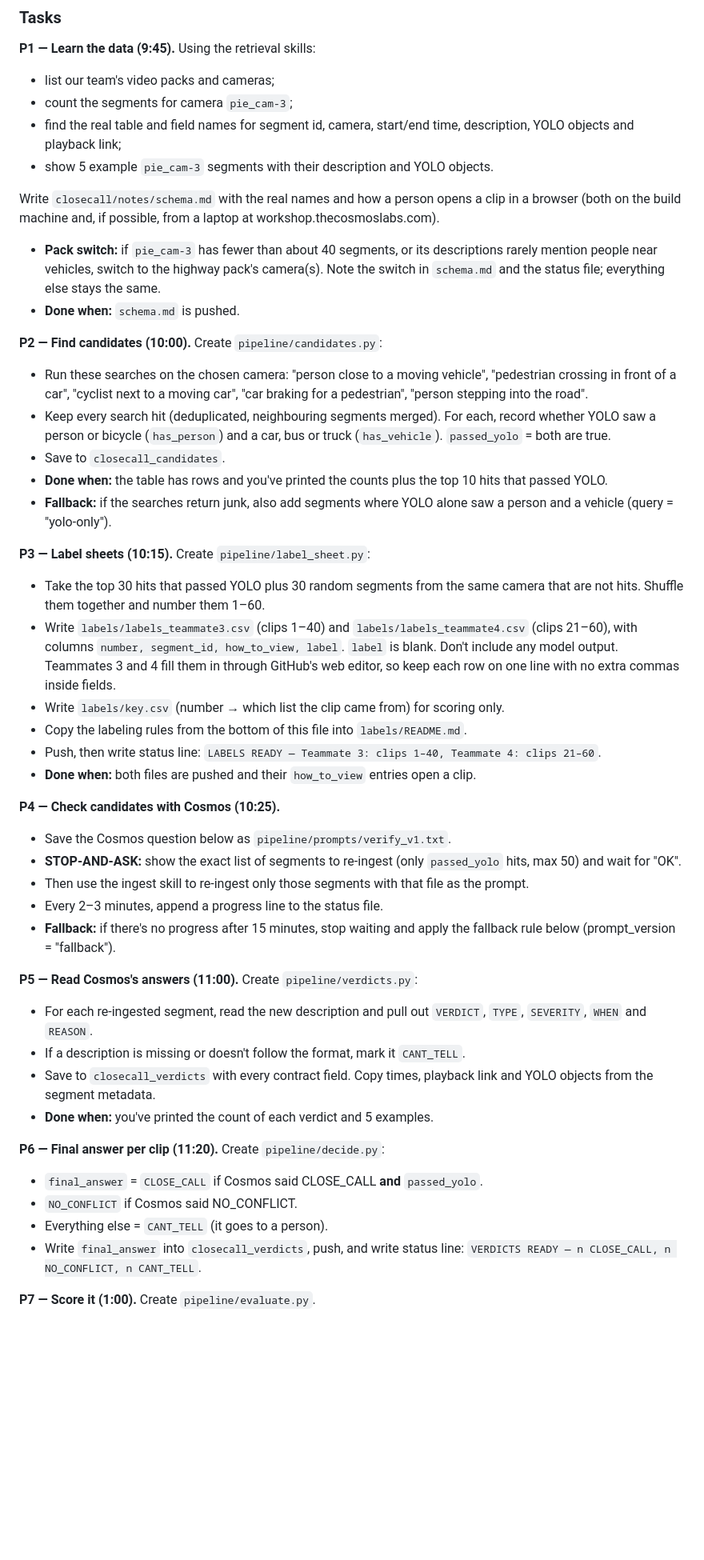
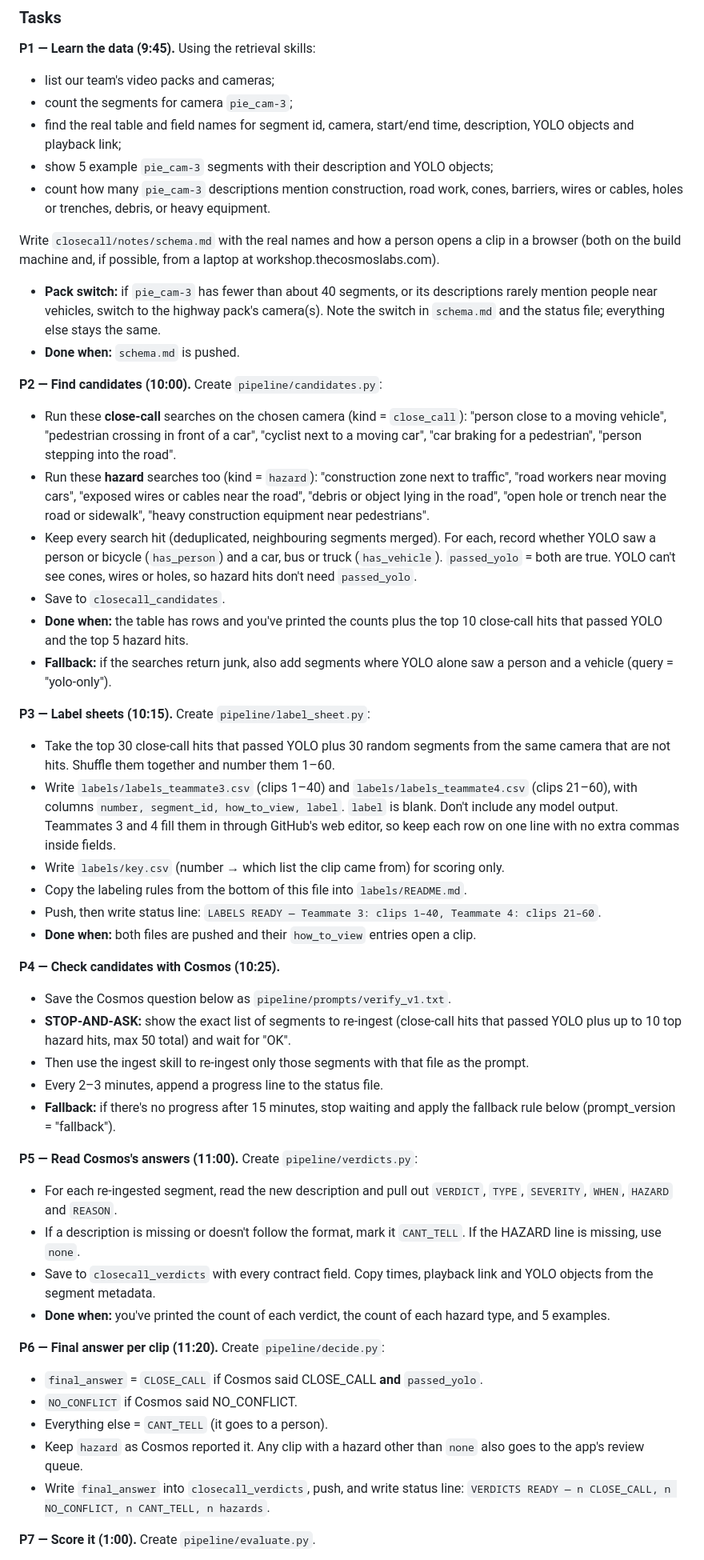
Before and after one commit to Sebilopez1/closecall, a Markdown page: agents/TEAMMATE1.md, the part around one of its changes. Shown at 80% size. Rendered like a GitHub page; blank space fills up the shorter version.

Commit message:
Enhance mission description and database schema
Updated mission details to include hazard identification and refined database schema.

```diff
--- a/agents/TEAMMATE1.md
+++ b/agents/TEAMMATE1.md
@@ -92,21 +92,23 @@ CloseCall finds **near misses between people (pedestrians or cyclists) and movin
 - list our team's video packs and cameras;
 - count the segments for camera `pie_cam-3`;
 - find the real table and field names for segment id, camera, start/end time, description, YOLO objects and playback link;
-- show 5 example `pie_cam-3` segments with their description and YOLO objects.
+- show 5 example `pie_cam-3` segments with their description and YOLO objects;
+- count how many `pie_cam-3` descriptions mention construction, road work, cones, barriers, wires or cables, holes or trenches, debris, or heavy equipment.
 
 Write `closecall/notes/schema.md` with the real names and how a person opens a clip in a browser (both on the build machine and, if possible, from a laptop at workshop.thecosmoslabs.com).
 - **Pack switch:** if `pie_cam-3` has fewer than about 40 segments, or its descriptions rarely mention people near vehicles, switch to the highway pack's camera(s). Note the switch in `schema.md` and the status file; everything else stays the same.
 - **Done when:** `schema.md` is pushed.
 
 **P2 — Find candidates (10:00).** Create `pipeline/candidates.py`:
-- Run these searches on the chosen camera: "person close to a moving vehicle", "pedestrian crossing in front of a car", "cyclist next to a moving car", "car braking for a pedestrian", "person stepping into the road".
-- Keep every search hit (deduplicated, neighbouring segments merged). For each, record whether YOLO saw a person or bicycle (`has_person`) and a car, bus or truck (`has_vehicle`). `passed_yolo` = both are true.
+- Run these **close-call** searches on the chosen camera (kind = `close_call`): "person close to a moving vehicle", "pedestrian crossing in front of a car", "cyclist next to a moving car", "car braking for a pedestrian", "person stepping into the road".
+- Run these **hazard** searches too (kind = `hazard`): "construction zone next to traffic", "road workers near moving cars", "exposed wires or cables near the road", "debris or object lying in the road", "open hole or trench near the road or sidewalk", "heavy construction equipment near pedestrians".
+- Keep every search hit (deduplicated, neighbouring segments merged). For each, record whether YOLO saw a person or bicycle (`has_person`) and a car, bus or truck (`has_vehicle`). `passed_yolo` = both are true. YOLO can't see cones, wires or holes, so hazard hits don't need `passed_yolo`.
 - Save to `closecall_candidates`.
-- **Done when:** the table has rows and you've printed the counts plus the top 10 hits that passed YOLO.
+- **Done when:** the table has rows and you've printed the counts plus the top 10 close-call hits that passed YOLO and the top 5 hazard hits.
 - **Fallback:** if the searches return junk, also add segments where YOLO alone saw a person and a vehicle (query = "yolo-only").
 
 **P3 — Label sheets (10:15).** Create `pipeline/label_sheet.py`:
-- Take the top 30 hits that passed YOLO plus 30 random segments from the same camera that are not hits. Shuffle them together and number them 1–60.
+- Take the top 30 close-call hits that passed YOLO plus 30 random segments from the same camera that are not hits. Shuffle them together and number them 1–60.
 - Write `labels/labels_teammate3.csv` (clips 1–40) and `labels/labels_teammate4.csv` (clips 21–60), with columns `number, segment_id, how_to_view, label`. `label` is blank. Don't include any model output. Teammates 3 and 4 fill them in through GitHub's web editor, so keep each row on one line with no extra commas inside fields.
 - Write `labels/key.csv` (number → which list the clip came from) for scoring only.
 - Copy the labeling rules from the bottom of this file into `labels/README.md`.
@@ -115,22 +117,23 @@ Write `closecall/notes/schema.md` with the real names and how a person opens a c
 
 **P4 — Check candidates with Cosmos (10:25).**
 - Save the Cosmos question below as `pipeline/prompts/verify_v1.txt`.
-- **STOP-AND-ASK:** show the exact list of segments to re-ingest (only `passed_yolo` hits, max 50) and wait for "OK".
+- **STOP-AND-ASK:** show the exact list of segments to re-ingest (close-call hits that passed YOLO plus up to 10 top hazard hits, max 50 total) and wait for "OK".
 - Then use the ingest skill to re-ingest only those segments with that file as the prompt.
 - Every 2–3 minutes, append a progress line to the status file.
 - **Fallback:** if there's no progress after 15 minutes, stop waiting and apply the fallback rule below (prompt_version = "fallback").
 
 **P5 — Read Cosmos's answers (11:00).** Create `pipeline/verdicts.py`:
-- For each re-ingested segment, read the new description and pull out `VERDICT`, `TYPE`, `SEVERITY`, `WHEN` and `REASON`.
-- If a description is missing or doesn't follow the format, mark it `CANT_TELL`.
+- For each re-ingested segment, read the new description and pull out `VERDICT`, `TYPE`, `SEVERITY`, `WHEN`, `HAZARD` and `REASON`.
+- If a description is missing or doesn't follow the format, mark it `CANT_TELL`. If the HAZARD line is missing, use `none`.
 - Save to `closecall_verdicts` with every contract field. Copy times, playback link and YOLO objects from the segment metadata.
-- **Done when:** you've printed the count of each verdict and 5 examples.
+- **Done when:** you've printed the count of each verdict, the count of each hazard type, and 5 examples.
 
 **P6 — Final answer per clip (11:20).** Create `pipeline/decide.py`:
 - `final_answer` = `CLOSE_CALL` if Cosmos said CLOSE_CALL **and** `passed_yolo`.
 - `NO_CONFLICT` if Cosmos said NO_CONFLICT.
 - Everything else = `CANT_TELL` (it goes to a person).
-- Write `final_answer` into `closecall_verdicts`, push, and write status line: `VERDICTS READY — n CLOSE_CALL, n NO_CONFLICT, n CANT_TELL`.
+- Keep `hazard` as Cosmos reported it. Any clip with a hazard other than `none` also goes to the app's review queue.
+- Write `final_answer` into `closecall_verdicts`, push, and write status line: `VERDICTS READY — n CLOSE_CALL, n NO_CONFLICT, n CANT_TELL, n hazards`.
 
 **P7 — Score it (1:00).** Create `pipeline/evaluate.py`.
 - First `git pull`. If either labels file still has blanks, build and test everything with a temporary fake label file, then **STOP-AND-ASK**: "Labels incomplete: N blanks."
```
Also changed, not shown: other parts of agents/TEAMMATE1.md (+14 -7 lines).
